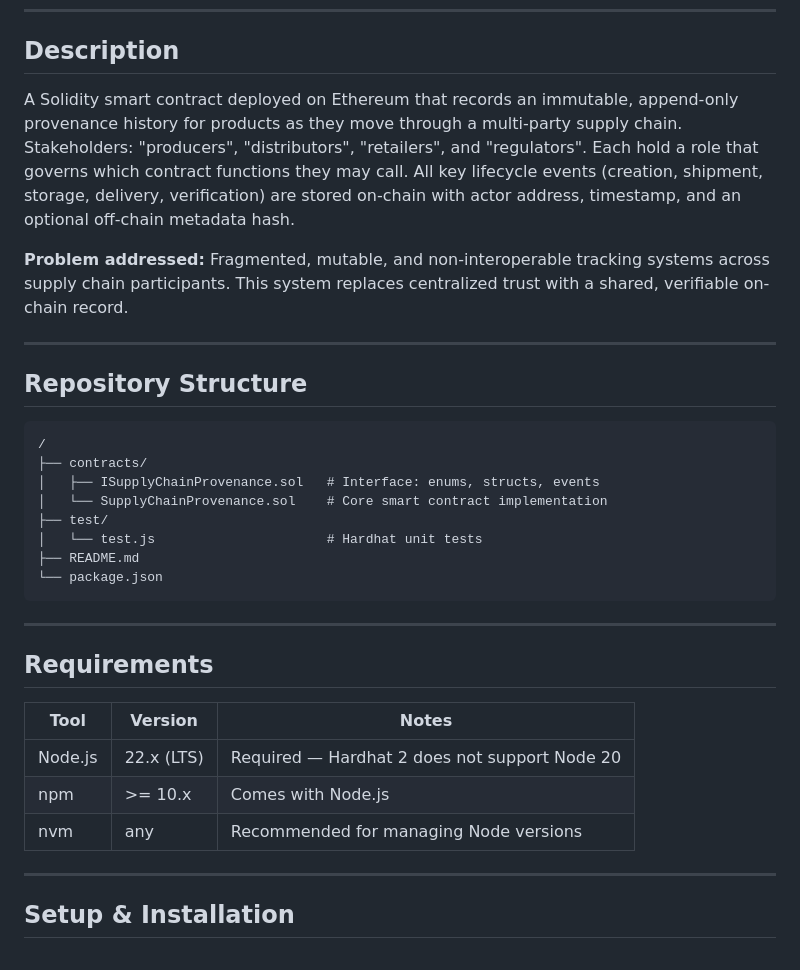
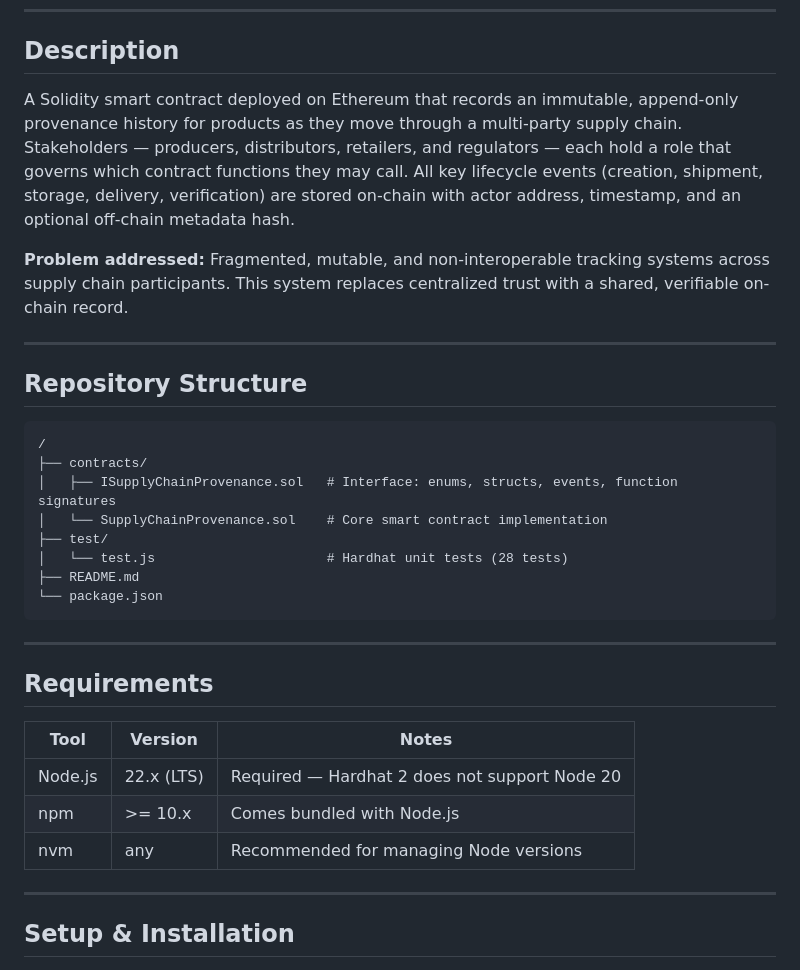
Before and after one commit to breadyaboi/CSE540-Blockchain-Group-17-Project, a Markdown page: README.md, the part around one of its changes. GitHub-like rendering.

````diff
--- a/README.md
+++ b/README.md
@@ -7,7 +7,7 @@ Alvin Ton · Evan Zhu · Jiayang Xiao · Takeyuki Oshima · Yijin Yang
 
 ## Description
 
-A Solidity smart contract deployed on Ethereum that records an immutable, append-only provenance history for products as they move through a multi-party supply chain. Stakeholders: "producers", "distributors", "retailers", and "regulators". Each hold a role that governs which contract functions they may call. All key lifecycle events (creation, shipment, storage, delivery, verification) are stored on-chain with actor address, timestamp, and an optional off-chain metadata hash.
+A Solidity smart contract deployed on Ethereum that records an immutable, append-only provenance history for products as they move through a multi-party supply chain. Stakeholders — producers, distributors, retailers, and regulators — each hold a role that governs which contract functions they may call. All key lifecycle events (creation, shipment, storage, delivery, verification) are stored on-chain with actor address, timestamp, and an optional off-chain metadata hash.
 
 **Problem addressed:** Fragmented, mutable, and non-interoperable tracking systems across supply chain participants. This system replaces centralized trust with a shared, verifiable on-chain record.
 
@@ -18,10 +18,10 @@ A Solidity smart contract deployed on Ethereum that records an immutable, append
 ```
 /
 ├── contracts/
-│   ├── ISupplyChainProvenance.sol   # Interface: enums, structs, events
+│   ├── ISupplyChainProvenance.sol   # Interface: enums, structs, events, function signatures
 │   └── SupplyChainProvenance.sol    # Core smart contract implementation
 ├── test/
-│   └── test.js                      # Hardhat unit tests
+│   └── test.js                      # Hardhat unit tests (28 tests)
 ├── README.md
 └── package.json
 ```
@@ -30,11 +30,11 @@ A Solidity smart contract deployed on Ethereum that records an immutable, append
 
 ## Requirements
 
-| Tool    | Version    | Notes                                   |
-|---------|------------|-----------------------------------------|
-| Node.js | 22.x (LTS) | Required — Hardhat 2 does not support Node 20 |
-| npm     | >= 10.x    | Comes with Node.js                      |
-| nvm     | any        | Recommended for managing Node versions  |
+| Tool    | Version    | Notes                                          |
+|---------|------------|------------------------------------------------|
+| Node.js | 22.x (LTS) | Required — Hardhat 2 does not support Node 20  |
+| npm     | >= 10.x    | Comes bundled with Node.js                     |
+| nvm     | any        | Recommended for managing Node versions         |
 
 ---
 
````
Also changed, not shown: other parts of README.md (+18 -16 lines).
